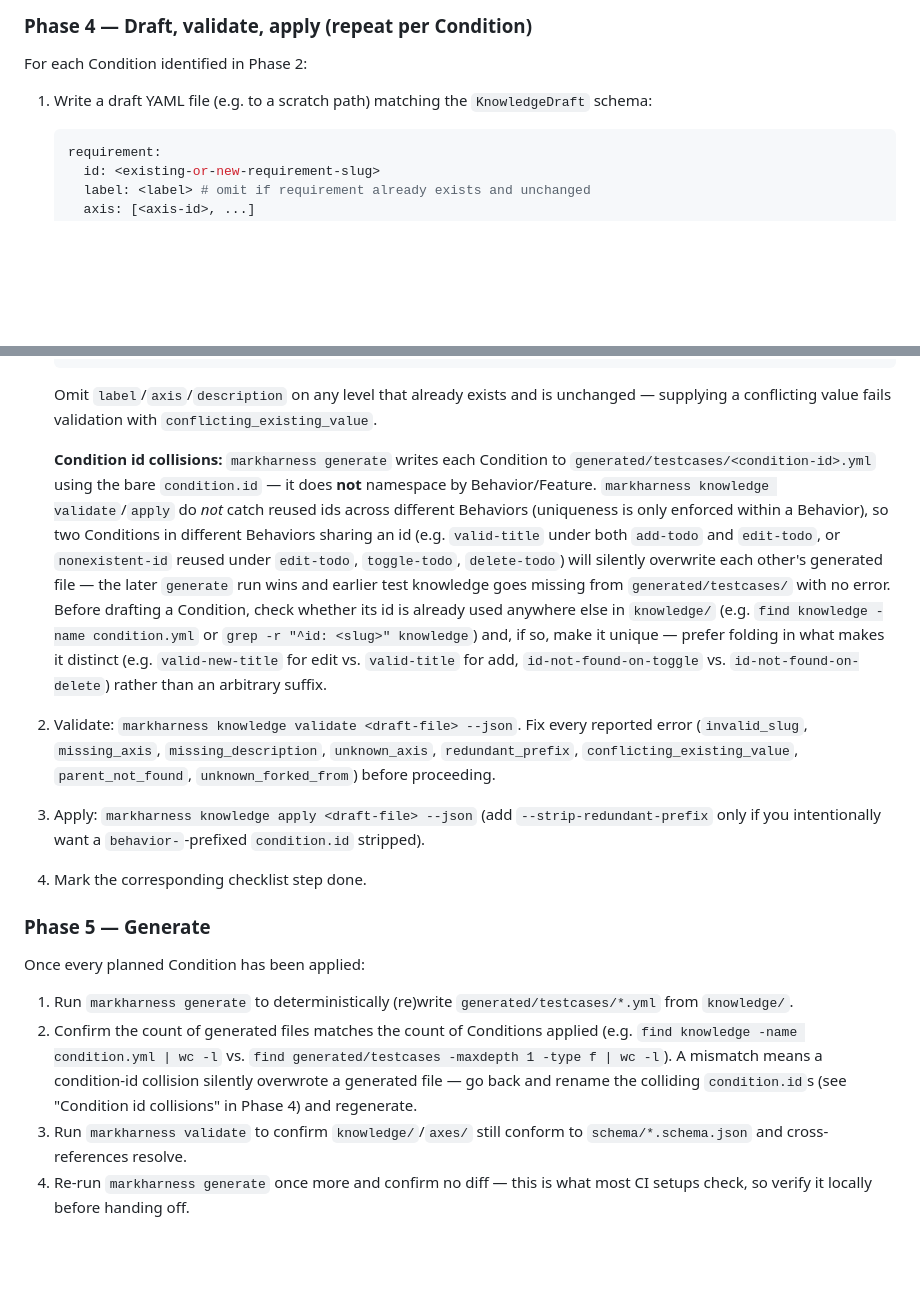
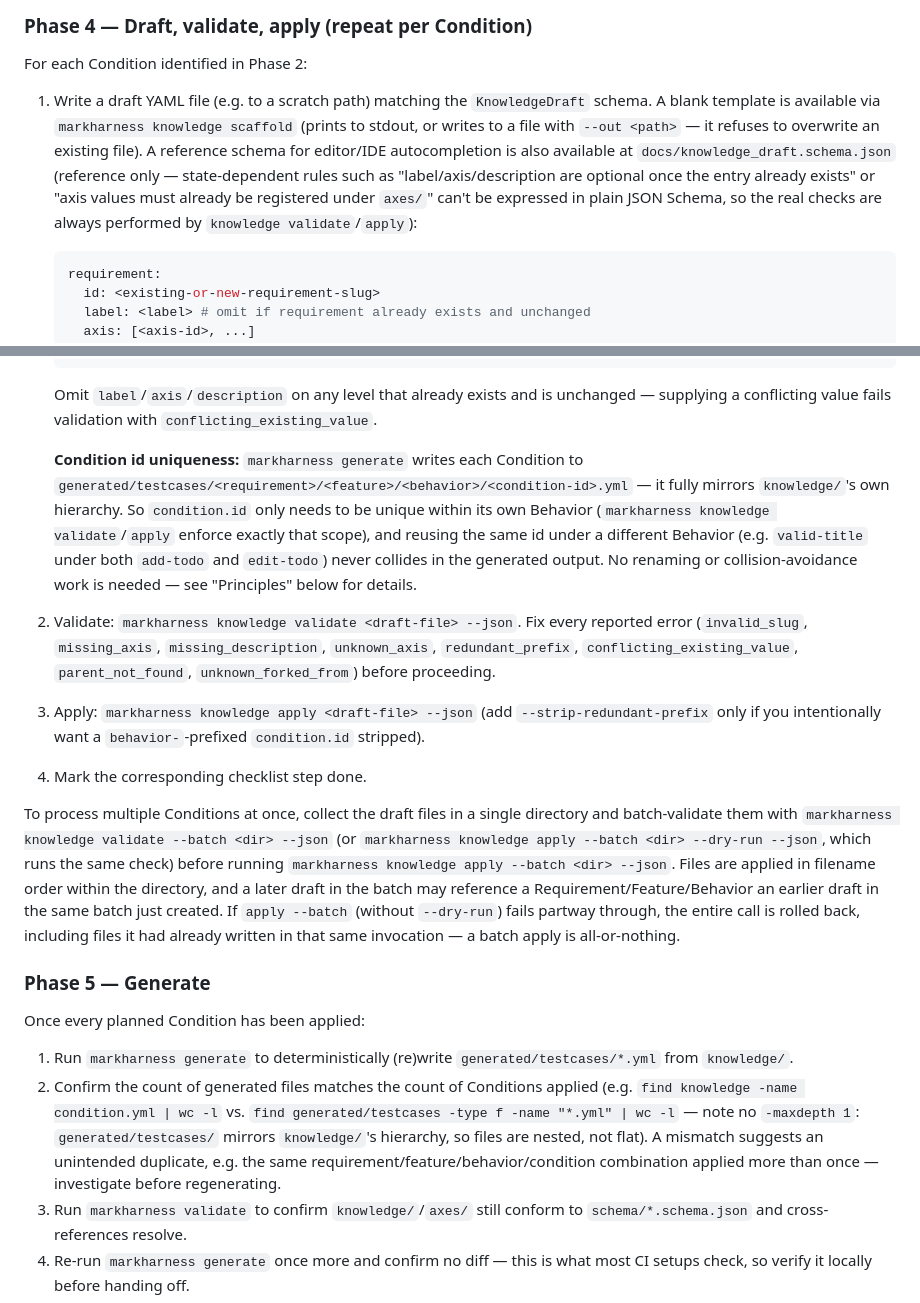
Before and after one commit to markharness/markharness, a Markdown page: docs/en/knowledge-from-code.standalone.md, 2 parts joined by grey strips. GitHub-like rendering; blank space fills up the shorter version.

Commit message:
docs: knowledge-from-code standalone を現行CLI実装に合わせて修正
generate の出力先が knowledge/ と同じ階層にミラーされる構造(condition.id
衝突は起こり得ない)に変更済みであることを反映し、Phase 4/5 の旧フラット
出力を前提とした古い記述を修正。あわせて knowledge scaffold・
knowledge validate/apply --batch・参考スキーマ docs/knowledge_draft.schema.json
など未反映だった新機能を追記。

Co-Authored-By: Claude Sonnet 5 <noreply@anthropic.com>

````diff
--- a/docs/en/knowledge-from-code.standalone.md
+++ b/docs/en/knowledge-from-code.standalone.md
@@ -118,7 +118,15 @@ than guessing.
 For each Condition identified in Phase 2:
 
 1. Write a draft YAML file (e.g. to a scratch path) matching the
-   `KnowledgeDraft` schema:
+   `KnowledgeDraft` schema. A blank template is available via
+   `markharness knowledge scaffold` (prints to stdout, or writes to a file
+   with `--out <path>` — it refuses to overwrite an existing file). A
+   reference schema for editor/IDE autocompletion is also available at
+   `docs/knowledge_draft.schema.json` (reference only — state-dependent
+   rules such as "label/axis/description are optional once the entry
+   already exists" or "axis values must already be registered under
+   `axes/`" can't be expressed in plain JSON Schema, so the real checks are
+   always performed by `knowledge validate`/`apply`):
 
    ```yaml
    requirement:
@@ -157,22 +165,14 @@ For each Condition identified in Phase 2:
    unchanged — supplying a conflicting value fails validation with
    `conflicting_existing_value`.
 
-   **Condition id collisions:** `markharness generate` writes each Condition
-   to `generated/testcases/<condition-id>.yml` using the bare `condition.id`
-   — it does **not** namespace by Behavior/Feature. `markharness knowledge
-validate`/`apply` do _not_ catch reused ids across different Behaviors
-   (uniqueness is only enforced within a Behavior), so two Conditions in
-   different Behaviors sharing an id (e.g. `valid-title` under both
-   `add-todo` and `edit-todo`, or `nonexistent-id` reused under `edit-todo`,
-   `toggle-todo`, `delete-todo`) will silently overwrite each other's
-   generated file — the later `generate` run wins and earlier test knowledge
-   goes missing from `generated/testcases/` with no error. Before drafting a
-   Condition, check whether its id is already used anywhere else in
-   `knowledge/` (e.g. `find knowledge -name condition.yml` or `grep -r
-"^id: <slug>" knowledge`) and, if so, make it unique — prefer folding in
-   what makes it distinct (e.g. `valid-new-title` for edit vs. `valid-title`
-   for add, `id-not-found-on-toggle` vs. `id-not-found-on-delete`) rather
-   than an arbitrary suffix.
+   **Condition id uniqueness:** `markharness generate` writes each Condition
+   to `generated/testcases/<requirement>/<feature>/<behavior>/<condition-id>.yml`
+   — it fully mirrors `knowledge/`'s own hierarchy. So `condition.id` only
+   needs to be unique within its own Behavior (`markharness knowledge
+   validate`/`apply` enforce exactly that scope), and reusing the same id
+   under a different Behavior (e.g. `valid-title` under both `add-todo` and
+   `edit-todo`) never collides in the generated output. No renaming or
+   collision-avoidance work is needed — see "Principles" below for details.
 
 2. Validate: `markharness knowledge validate <draft-file> --json`. Fix every
    reported error (`invalid_slug`, `missing_axis`, `missing_description`,
@@ -183,6 +183,17 @@ validate`/`apply` do _not_ catch reused ids across different Behaviors
    `behavior-`-prefixed `condition.id` stripped).
 4. Mark the corresponding checklist step done.
 
+To process multiple Conditions at once, collect the draft files in a single
+directory and batch-validate them with `markharness knowledge validate
+--batch <dir> --json` (or `markharness knowledge apply --batch <dir>
+--dry-run --json`, which runs the same check) before running `markharness
+knowledge apply --batch <dir> --json`. Files are applied in filename order
+within the directory, and a later draft in the batch may reference a
+Requirement/Feature/Behavior an earlier draft in the same batch just
+created. If `apply --batch` (without `--dry-run`) fails partway through, the
+entire call is rolled back, including files it had already written in that
+same invocation — a batch apply is all-or-nothing.
+
 ### Phase 5 — Generate
 
 Once every planned Condition has been applied:
@@ -191,10 +202,11 @@ Once every planned Condition has been applied:
    `generated/testcases/*.yml` from `knowledge/`.
 2. Confirm the count of generated files matches the count of Conditions
    applied (e.g. `find knowledge -name condition.yml | wc -l` vs. `find
-generated/testcases -maxdepth 1 -type f | wc -l`). A mismatch means a
-   condition-id collision silently overwrote a generated file — go back and
-   rename the colliding `condition.id`s (see "Condition id collisions" in
-   Phase 4) and regenerate.
+generated/testcases -type f -name "*.yml" | wc -l` — note no `-maxdepth 1`:
+   `generated/testcases/` mirrors `knowledge/`'s hierarchy, so files are
+   nested, not flat). A mismatch suggests an unintended duplicate, e.g. the
+   same requirement/feature/behavior/condition combination applied more than
+   once — investigate before regenerating.
 3. Run `markharness validate` to confirm `knowledge/`/`axes/` still conform
    to `schema/*.schema.json` and cross-references resolve.
 4. Re-run `markharness generate` once more and confirm no diff — this is
````
Also changed, not shown: docs/ja/knowledge-from-code.standalone.md (+5 -3 lines).
